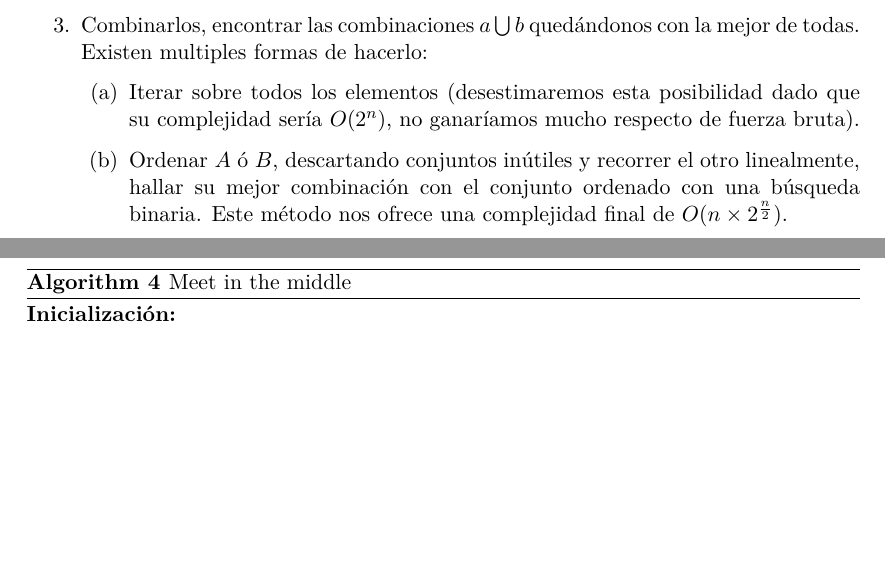
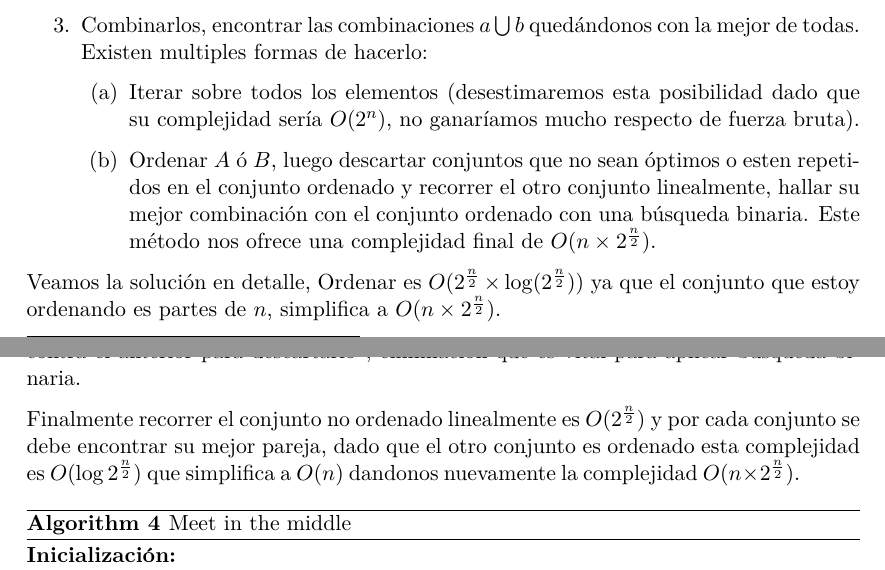
Before and after one commit to iglosiggio/algo3-tp1, a LaTeX document (mochila.tex): two parts of pages 5 and 6 of 13 before the commit and two parts of pages 5 and 6 of 12 after it, joined at a grey line, cut so that both start at the same text, the shorter picture padded with empty space. Compiled offline with pdfLaTeX.

Commit message:
corregir: explicación inutiles en mitm

```diff
--- a/mochila.tex
+++ b/mochila.tex
@@ -374,12 +374,16 @@ mejor de todas. Existen multiples formas de hacerlo:
 	dado que su complejidad sería $O(2^n)$, no ganaríamos mucho respecto de
 	fuerza bruta).
 
-	\item Ordenar $A$ ó $B$, descartando conjuntos inútiles y recorrer el
-	otro linealmente, hallar su mejor combinación con el conjunto ordenado
-	con una búsqueda binaria. Este método nos ofrece una complejidad final
+	\item Ordenar $A$ ó $B$, luego descartar conjuntos que no sean óptimos o esten repetidos en el conjunto ordenado y recorrer el otro conjunto linealmente, hallar su mejor combinación con el conjunto ordenado con una búsqueda binaria. Este método nos ofrece una complejidad final
 	de $O(n \times 2^{\frac{n}{2}})$.
 \end{enumerate}
 \end{enumerate}
+
+Veamos la solución en detalle, Ordenar es $O(2^\frac{n}{2} \times \log(2^\frac{n}{2}))$ ya que el conjunto que estoy ordenando es partes de $n$, simplifica a $O(n \times 2^{\frac{n}{2}})$.
+
+Descartar los conjuntos no óptimos, tras haberse ordenado previamente por peso y luego por valor, es lineal sobre partes $O(2^\frac{n}{2}))$ ya que solo debes comparar el conjunto actual contra el anterior para descartarlo\footnote{ Dado un conjunto de peso $x$, se consideran no optimos o repetidos aquellos conjuntos con peso igual o mayor a x, que no lo superen en valor final}, eliminación que es vital para aplicar búsqueda binaria.
+
+Finalmente recorrer el conjunto no ordenado linealmente es $O(2^\frac{n}{2})$ y por cada conjunto se debe encontrar su mejor pareja, dado que el otro conjunto es ordenado esta complejidad es $O(\log{2^\frac{n}{2}})$ que simplifica a $O(n)$ dandonos nuevamente la complejidad $O(n \times 2^{\frac{n}{2}})$.
 
 \begin{algorithm}
 \caption{Meet in the middle}
```
Also changed, not shown: mochila.tex (4 more changed lines).
